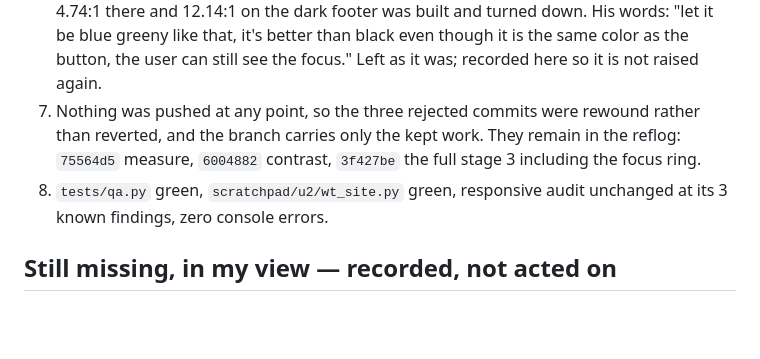
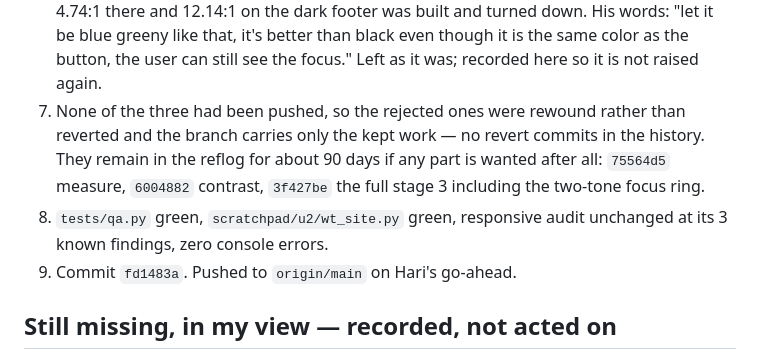
Before and after one commit to haritianaramparany3331-ship-it/KIBH-Webseite, a Markdown page: PROGRESS.md, the part around the change. Drawn GitHub-style; blank space fills up the shorter version.

Commit message:
Record the kept defect fixes in PROGRESS.md
Co-Authored-By: Claude Opus 5 <noreply@anthropic.com>
Claude-Session: https://claude.ai/code/session_01UuYPK4oRwYD8DcxetSjSsp

```diff
--- a/PROGRESS.md
+++ b/PROGRESS.md
@@ -389,12 +389,14 @@ commit; he kept one.
    better than black even though it is the same color as the button, the user
    can still see the focus." Left as it was; recorded here so it is not raised
    again.
-7. Nothing was pushed at any point, so the three rejected commits were rewound
-   rather than reverted, and the branch carries only the kept work. They remain
-   in the reflog: `75564d5` measure, `6004882` contrast, `3f427be` the full
-   stage 3 including the focus ring.
+7. None of the three had been pushed, so the rejected ones were rewound rather
+   than reverted and the branch carries only the kept work — no revert commits
+   in the history. They remain in the reflog for about 90 days if any part is
+   wanted after all: `75564d5` measure, `6004882` contrast, `3f427be` the full
+   stage 3 including the two-tone focus ring.
 8. `tests/qa.py` green, `scratchpad/u2/wt_site.py` green, responsive audit
    unchanged at its 3 known findings, zero console errors.
+9. Commit `fd1483a`. Pushed to `origin/main` on Hari's go-ahead.
 
 ## Still missing, in my view — recorded, not acted on
 
```
